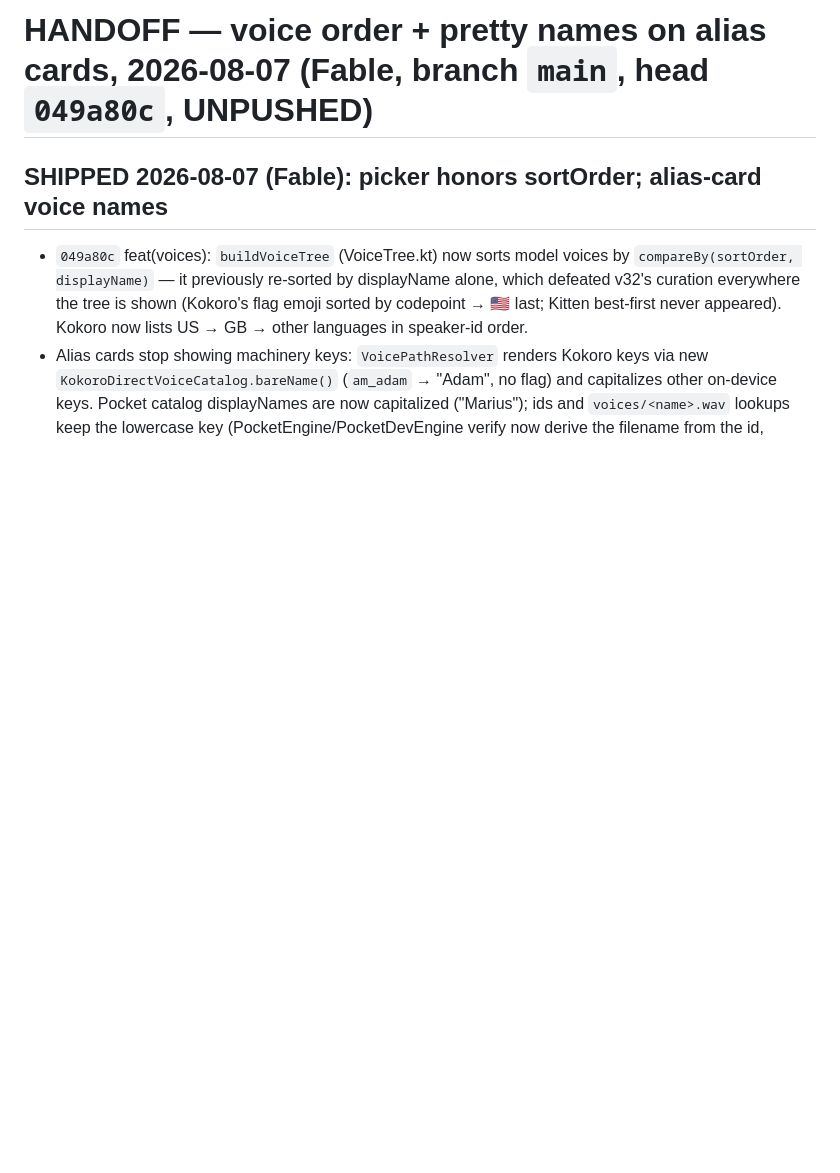
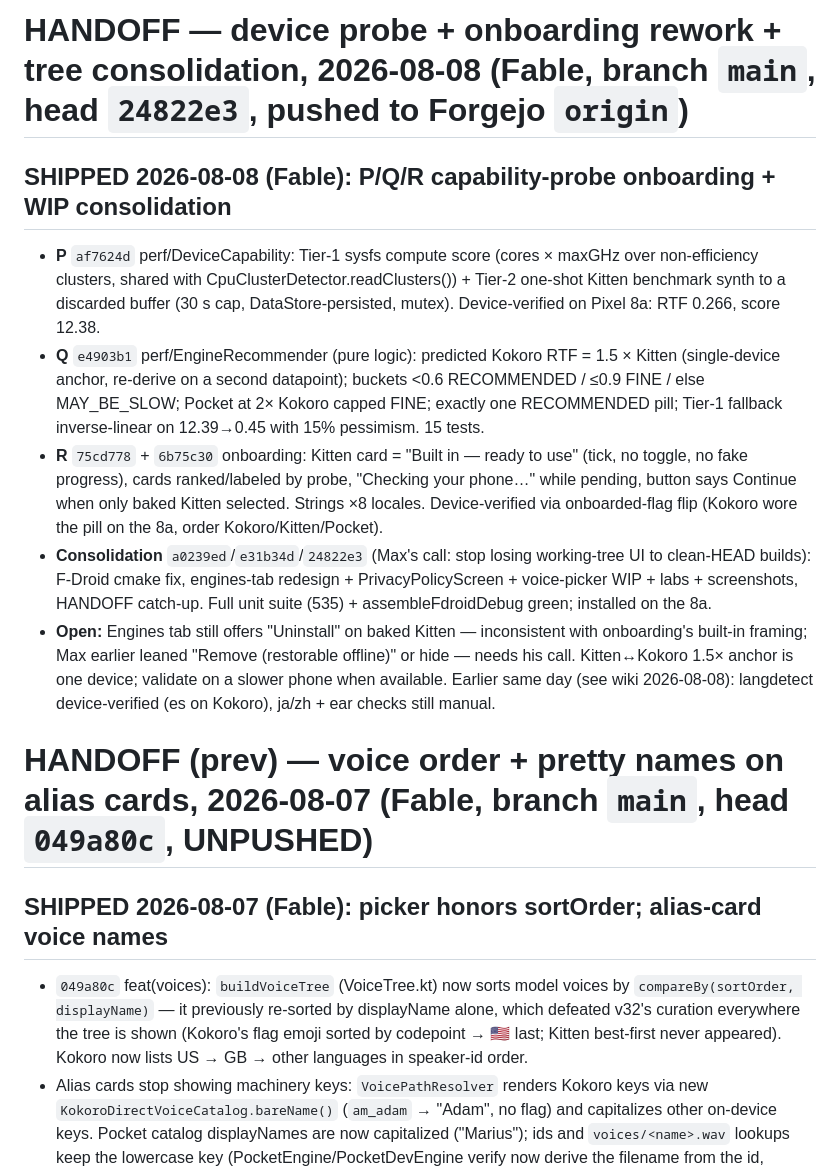
Before and after one commit to maxwhipw/marmalade-tts-android, a Markdown page: HANDOFF.md, the part around the change. Rendered like a GitHub page; blank space fills up the shorter version.

Commit message:
docs: HANDOFF — device probe onboarding + consolidation session
Co-Authored-By: Claude Fable 5 <noreply@anthropic.com>

```diff
--- a/HANDOFF.md
+++ b/HANDOFF.md
@@ -1,4 +1,36 @@
-# HANDOFF — voice order + pretty names on alias cards, 2026-08-07 (Fable, branch `main`, head `049a80c`, UNPUSHED)
+# HANDOFF — device probe + onboarding rework + tree consolidation, 2026-08-08 (Fable, branch `main`, head `24822e3`, pushed to Forgejo `origin`)
+
+## SHIPPED 2026-08-08 (Fable): P/Q/R capability-probe onboarding + WIP consolidation
+
+- **P** `af7624d` perf/DeviceCapability: Tier-1 sysfs compute score
+  (cores × maxGHz over non-efficiency clusters, shared with
+  CpuClusterDetector.readClusters()) + Tier-2 one-shot Kitten benchmark
+  synth to a discarded buffer (30 s cap, DataStore-persisted, mutex).
+  Device-verified on Pixel 8a: RTF 0.266, score 12.38.
+- **Q** `e4903b1` perf/EngineRecommender (pure logic): predicted Kokoro
+  RTF = 1.5 × Kitten (single-device anchor, re-derive on a second
+  datapoint); buckets <0.6 RECOMMENDED / ≤0.9 FINE / else MAY_BE_SLOW;
+  Pocket at 2× Kokoro capped FINE; exactly one RECOMMENDED pill; Tier-1
+  fallback inverse-linear on 12.39→0.45 with 15% pessimism. 15 tests.
+- **R** `75cd778` + `6b75c30` onboarding: Kitten card = "Built in — ready
+  to use" (tick, no toggle, no fake progress), cards ranked/labeled by
+  probe, "Checking your phone…" while pending, button says Continue when
+  only baked Kitten selected. Strings ×8 locales. Device-verified via
+  onboarded-flag flip (Kokoro wore the pill on the 8a, order
+  Kokoro/Kitten/Pocket).
+- **Consolidation** `a0239ed`/`e31b34d`/`24822e3` (Max's call: stop losing
+  working-tree UI to clean-HEAD builds): F-Droid cmake fix, engines-tab
+  redesign + PrivacyPolicyScreen + voice-picker WIP + labs + screenshots,
+  HANDOFF catch-up. Full unit suite (535) + assembleFdroidDebug green;
+  installed on the 8a.
+- **Open:** Engines tab still offers "Uninstall" on baked Kitten —
+  inconsistent with onboarding's built-in framing; Max earlier leaned
+  "Remove (restorable offline)" or hide — needs his call. Kitten↔Kokoro
+  1.5× anchor is one device; validate on a slower phone when available.
+  Earlier same day (see wiki 2026-08-08): langdetect device-verified (es
+  on Kokoro), ja/zh + ear checks still manual.
+
+# HANDOFF (prev) — voice order + pretty names on alias cards, 2026-08-07 (Fable, branch `main`, head `049a80c`, UNPUSHED)
 
 ## SHIPPED 2026-08-07 (Fable): picker honors sortOrder; alias-card voice names
 
```
